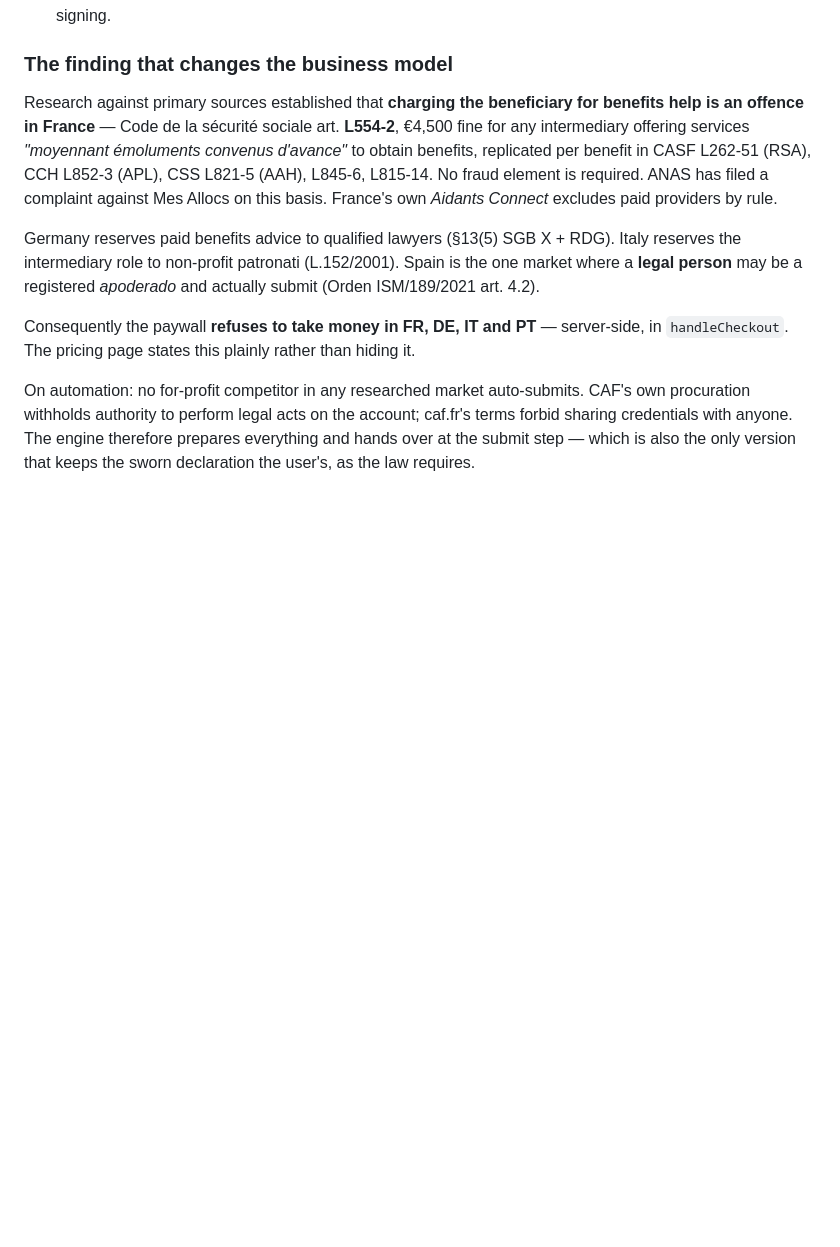
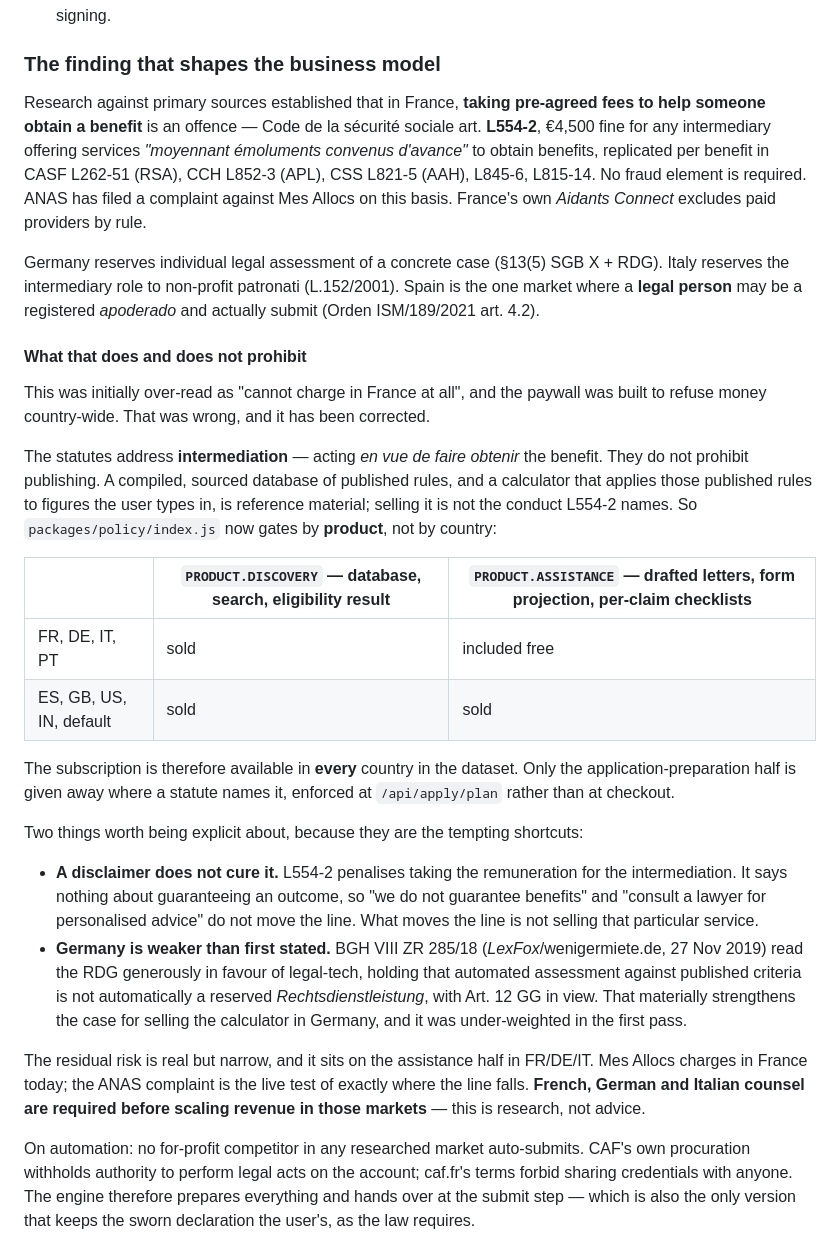
Before and after one commit to adityashashidhar55-cpu/unclaimed, a Markdown page: docs/status.md, the part around the change. Drawn GitHub-style; blank space fills up the shorter version.

Commit message:
Docs: correct the over-read, record the LexFox counterweight

```diff
--- a/docs/status.md
+++ b/docs/status.md
@@ -114,23 +114,57 @@ The build sandbox has **no npm registry access** (`registry.npmjs.org` returns 4
 - **No store submission.** Requires an Apple Developer account ($99/yr), a Play account
   ($25) and code signing.
 
-### The finding that changes the business model
+### The finding that shapes the business model
 
-Research against primary sources established that **charging the beneficiary for benefits
-help is an offence in France** — Code de la sécurité sociale art. **L554-2**, €4,500 fine
-for any intermediary offering services *"moyennant émoluments convenus d'avance"* to
-obtain benefits, replicated per benefit in CASF L262-51 (RSA), CCH L852-3 (APL), CSS
-L821-5 (AAH), L845-6, L815-14. No fraud element is required. ANAS has filed a complaint
-against Mes Allocs on this basis. France's own *Aidants Connect* excludes paid providers
-by rule.
+Research against primary sources established that in France, **taking pre-agreed fees to
+help someone obtain a benefit** is an offence — Code de la sécurité sociale art.
+**L554-2**, €4,500 fine for any intermediary offering services *"moyennant émoluments
+convenus d'avance"* to obtain benefits, replicated per benefit in CASF L262-51 (RSA),
+CCH L852-3 (APL), CSS L821-5 (AAH), L845-6, L815-14. No fraud element is required. ANAS
+has filed a complaint against Mes Allocs on this basis. France's own *Aidants Connect*
+excludes paid providers by rule.
 
-Germany reserves paid benefits advice to qualified lawyers (§13(5) SGB X + RDG). Italy
-reserves the intermediary role to non-profit patronati (L.152/2001). Spain is the one
-market where a **legal person** may be a registered *apoderado* and actually submit
+Germany reserves individual legal assessment of a concrete case (§13(5) SGB X + RDG).
+Italy reserves the intermediary role to non-profit patronati (L.152/2001). Spain is the
+one market where a **legal person** may be a registered *apoderado* and actually submit
 (Orden ISM/189/2021 art. 4.2).
 
-Consequently the paywall **refuses to take money in FR, DE, IT and PT** — server-side, in
-`handleCheckout`. The pricing page states this plainly rather than hiding it.
+#### What that does and does not prohibit
+
+This was initially over-read as "cannot charge in France at all", and the paywall was
+built to refuse money country-wide. That was wrong, and it has been corrected.
+
+The statutes address **intermediation** — acting *en vue de faire obtenir* the benefit.
+They do not prohibit publishing. A compiled, sourced database of published rules, and a
+calculator that applies those published rules to figures the user types in, is reference
+material; selling it is not the conduct L554-2 names. So `packages/policy/index.js` now
+gates by **product**, not by country:
+
+| | `PRODUCT.DISCOVERY` — database, search, eligibility result | `PRODUCT.ASSISTANCE` — drafted letters, form projection, per-claim checklists |
+|---|---|---|
+| FR, DE, IT, PT | sold | included free |
+| ES, GB, US, IN, default | sold | sold |
+
+The subscription is therefore available in **every** country in the dataset. Only the
+application-preparation half is given away where a statute names it, enforced at
+`/api/apply/plan` rather than at checkout.
+
+Two things worth being explicit about, because they are the tempting shortcuts:
+
+- **A disclaimer does not cure it.** L554-2 penalises taking the remuneration for the
+  intermediation. It says nothing about guaranteeing an outcome, so "we do not guarantee
+  benefits" and "consult a lawyer for personalised advice" do not move the line. What
+  moves the line is not selling that particular service.
+- **Germany is weaker than first stated.** BGH VIII ZR 285/18 (*LexFox*/wenigermiete.de,
+  27 Nov 2019) read the RDG generously in favour of legal-tech, holding that automated
+  assessment against published criteria is not automatically a reserved
+  *Rechtsdienstleistung*, with Art. 12 GG in view. That materially strengthens the case
+  for selling the calculator in Germany, and it was under-weighted in the first pass.
+
+The residual risk is real but narrow, and it sits on the assistance half in FR/DE/IT.
+Mes Allocs charges in France today; the ANAS complaint is the live test of exactly where
+the line falls. **French, German and Italian counsel are required before scaling revenue
+in those markets** — this is research, not advice.
 
 On automation: no for-profit competitor in any researched market auto-submits. CAF's own
 procuration withholds authority to perform legal acts on the account; caf.fr's terms
```
Also changed, not shown: docs/deploy.md (+6 -3 lines).
